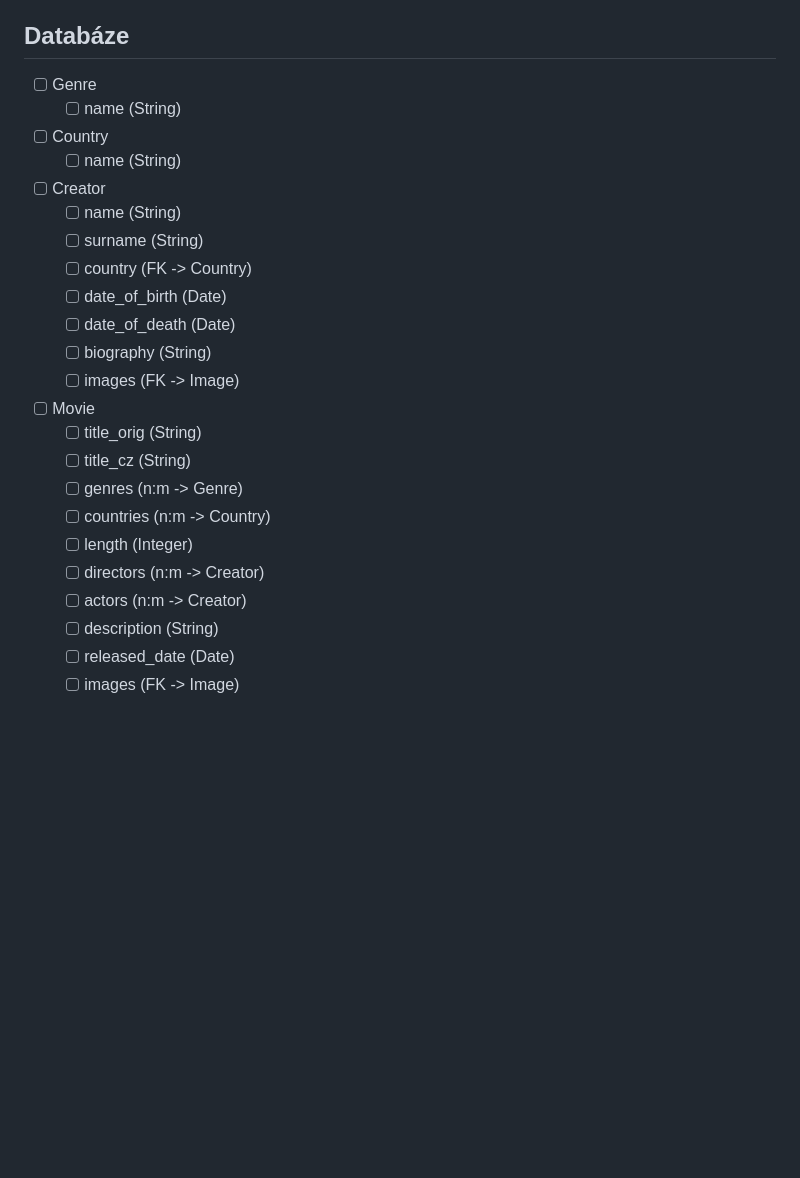
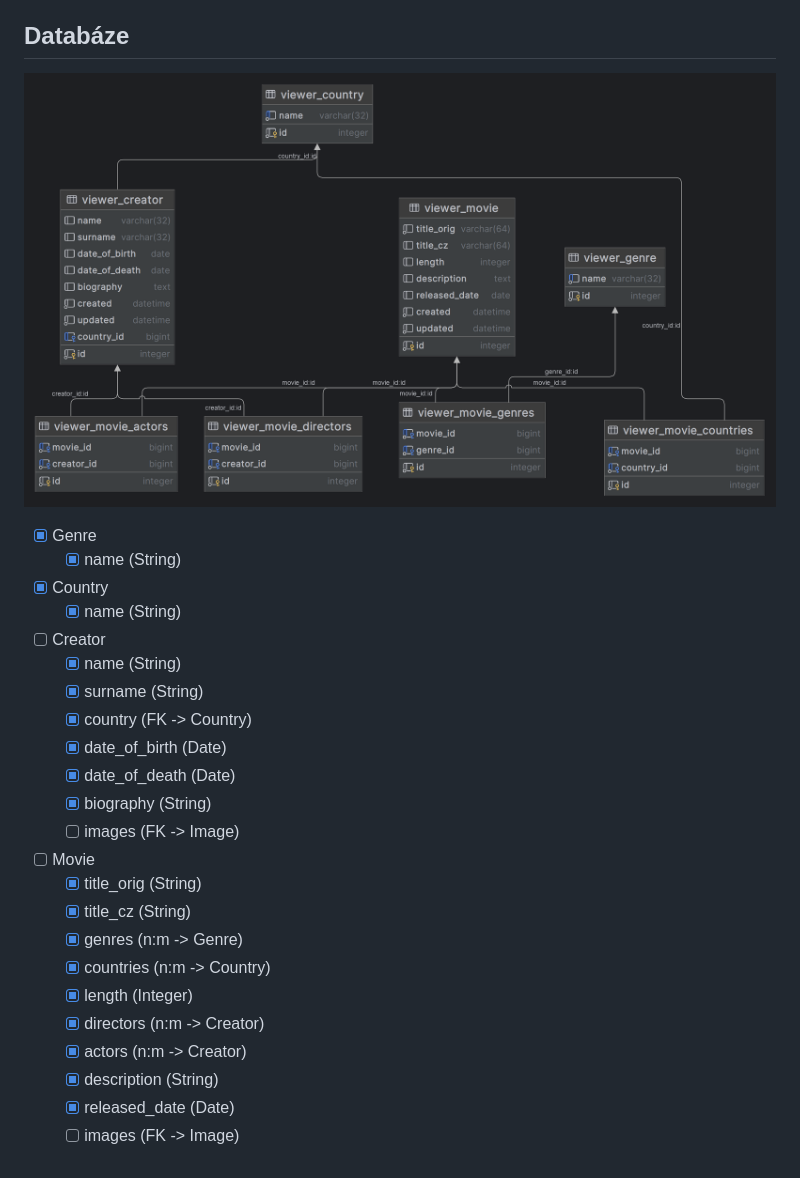
Before and after one commit to petrgregor/PythonRemoteZ4074_HollyMovies, a Markdown page: readme.md, the part around the change. GitHub-like rendering; pictures changed too: files/ER_diagram.png (added); blank space fills up the shorter version.

Commit message:
Created models Genre, Country, Creator, Movie.

```diff
--- a/readme.md
+++ b/readme.md
@@ -70,29 +70,32 @@ Filmová databáze.
   - [ ] 3.3 mazání filmu
 
 ## Databáze
-- [ ] Genre
-  - [ ] name (String)
 
-- [ ] Country
-  - [ ] name (String)
+![ER_diagram](./files/ER_diagram.png)
+
+- [x] Genre
+  - [x] name (String)
+
+- [x] Country
+  - [x] name (String)
 
 - [ ] Creator
-  - [ ] name (String)
-  - [ ] surname (String)
-  - [ ] country (FK -> Country)
-  - [ ] date_of_birth (Date)
-  - [ ] date_of_death (Date)
-  - [ ] biography (String)
+  - [x] name (String)
+  - [x] surname (String)
+  - [x] country (FK -> Country)
+  - [x] date_of_birth (Date)
+  - [x] date_of_death (Date)
+  - [x] biography (String)
   - [ ] images (FK -> Image)
 
 - [ ] Movie
-  - [ ] title_orig (String)
-  - [ ] title_cz (String)
-  - [ ] genres (n:m -> Genre)
-  - [ ] countries (n:m -> Country)
-  - [ ] length (Integer)
-  - [ ] directors (n:m -> Creator)
-  - [ ] actors (n:m -> Creator)
-  - [ ] description (String)
-  - [ ] released_date (Date)
+  - [x] title_orig (String)
+  - [x] title_cz (String)
+  - [x] genres (n:m -> Genre)
+  - [x] countries (n:m -> Country)
+  - [x] length (Integer)
+  - [x] directors (n:m -> Creator)
+  - [x] actors (n:m -> Creator)
+  - [x] description (String)
+  - [x] released_date (Date)
   - [ ] images (FK -> Image)
```
Also changed, not shown: 2 other files.
